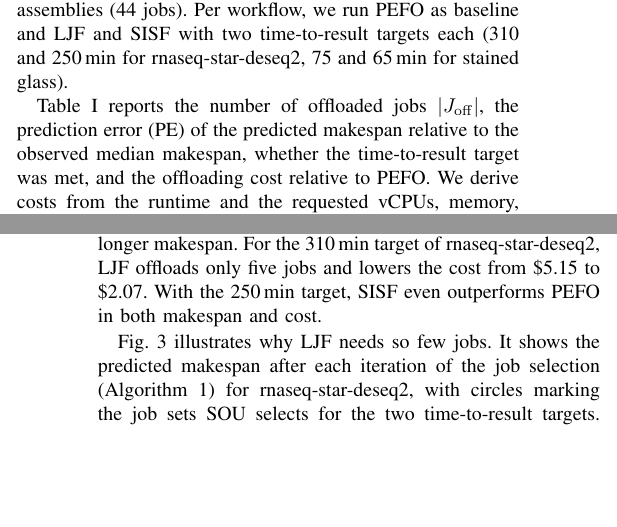
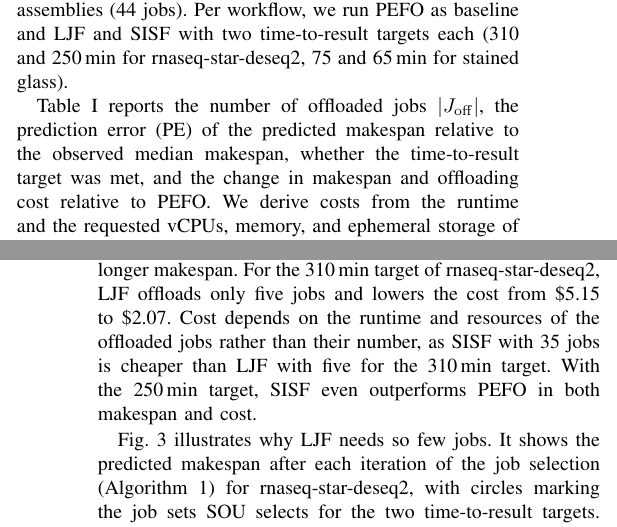
Before and after one commit to Papers-TU/AdaptiveOffloadingoScientificWorkflowJobsMultiCluster, a LaTeX paper (ieee_bigdata2026_posterpaper.tex, which reads sections/3_results.tex): two parts of the columns of pages 2 and 3 of 4, joined at a grey line, cut so that both start at the same text, the shorter picture padded with empty space. Compiled offline with pdfLaTeX; a missing font is replaced by an installed copy or a similar font; a LaTeX package or settings file that is missing is left out.

Commit message:
Clarify that cost depends on offloaded resources, not job count; update table description
Co-Authored-By: Claude Opus 5.5 <noreply@anthropic.com>

```diff
--- a/sections/3_results.tex
+++ b/sections/3_results.tex
@@ -4,7 +4,7 @@
 % Experiments
 We evaluate two real-world bioinformatics workflows: \textit{rnaseq-star-deseq2}\footnote{\url{https://github.com/snakemake-workflows/rna-seq-star-deseq2}}, which aligns RNA sequencing reads and computes differential gene expression (135 jobs), and \textit{stained glass}\footnote{\url{https://github.com/mrvollger/StainedGlass}}, which computes sequence-identity heatmaps of genome assemblies (44 jobs). Per workflow, we run PEFO as baseline and LJF and SISF with two time-to-result targets each (310 and 250\,min for rnaseq-star-deseq2, 75 and 65\,min for stained glass).
 
-Table~\ref{tab:results} reports the number of offloaded jobs $|J_\mathrm{off}|$, the prediction error (PE) of the predicted makespan relative to the observed median makespan, whether the time-to-result target was met, and the offloading cost relative to PEFO.
+Table~\ref{tab:results} reports the number of offloaded jobs $|J_\mathrm{off}|$, the prediction error (PE) of the predicted makespan relative to the observed median makespan, whether the time-to-result target was met, and the change in makespan and offloading cost relative to PEFO.
 We derive costs from the runtime and the requested vCPUs, memory, and ephemeral storage of each offloaded job, priced at on-demand Google Kubernetes Engine (GKE) Autopilot rates\footnote{\url{https://cloud.google.com/kubernetes-engine/pricing}} as a reference for a commercial secondary environment.
 
 % Infrastructure
@@ -14,7 +14,7 @@ Experiments were conducted on a multi-cluster platform comprising two Kubernetes
 \label{subsec:experimental-results}
 Makespan prediction with the Bayesian median ($q=0.5$) achieves a MAPE of 6.0\,\% for LJF and SISF and 2.6\,\% for PEFO. LJF deviates by at most 3.3\,\%, whereas SISF overestimates the makespan of rnaseq-star-deseq2 by 11.3\,\% and 17.4\,\%.
 Overestimation is uncritical for the time-to-result, as both SISF runs still finish 35 and 37\,min early. Underestimation is not, as LJF with the 250\,min target of rnaseq-star-deseq2 misses it by 6\,min at a prediction error of only $-2.3$\,\%. All other experiments meet their target.
-Offloading once the primary cluster runs out of resources (PEFO) shortens the makespan by 36.5\,\% for rnaseq-star-deseq2 and 31.0\,\% for stained glass, but also incurs the highest offloading cost. LJF and SISF trade part of this speed-up for cost and reduce the offloading cost by 40.1\,\% compared to PEFO at a 14.8\,\% longer makespan. For the 310\,min target of rnaseq-star-deseq2, LJF offloads only five jobs and lowers the cost from \$5.15 to \$2.07. With the 250\,min target, SISF even outperforms PEFO in both makespan and cost.
+Offloading once the primary cluster runs out of resources (PEFO) shortens the makespan by 36.5\,\% for rnaseq-star-deseq2 and 31.0\,\% for stained glass, but also incurs the highest offloading cost. LJF and SISF trade part of this speed-up for cost and reduce the offloading cost by 40.1\,\% compared to PEFO at a 14.8\,\% longer makespan. For the 310\,min target of rnaseq-star-deseq2, LJF offloads only five jobs and lowers the cost from \$5.15 to \$2.07. Cost depends on the runtime and resources of the offloaded jobs rather than their number, as SISF with 35 jobs is cheaper than LJF with five for the 310\,min target. With the 250\,min target, SISF even outperforms PEFO in both makespan and cost.
 
 \begin{figure}[t]
     \centering
```
